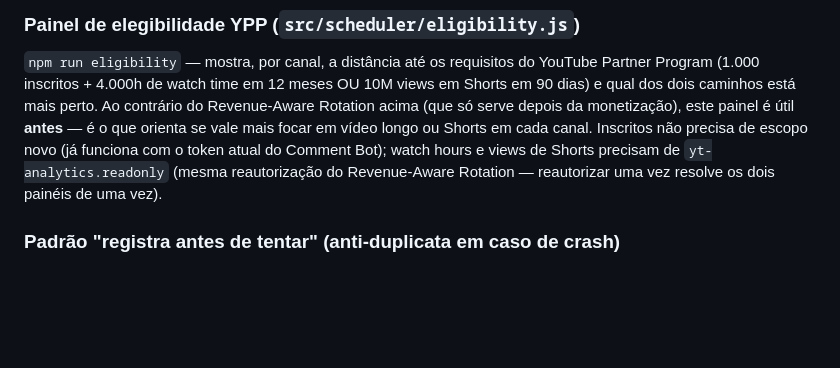
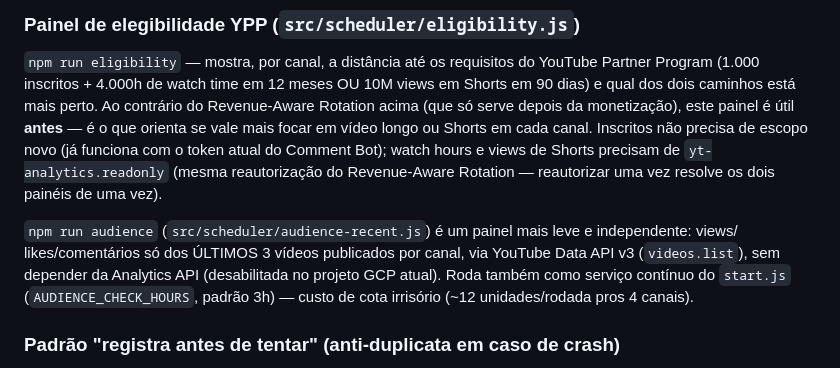
Before and after one commit to castanheirarb/automa-o-cortes-youtube-e-twitch, a Markdown page: CLAUDE.md, the part around one of its changes. Rendered like a GitHub page; blank space fills up the shorter version.

```diff
--- a/CLAUDE.md
+++ b/CLAUDE.md
@@ -227,6 +229,12 @@ Shorts em cada canal. Inscritos não precisa de escopo novo (já funciona com o
 Bot); watch hours e views de Shorts precisam de `yt-analytics.readonly` (mesma reautorização do
 Revenue-Aware Rotation — reautorizar uma vez resolve os dois painéis de uma vez).
 
+`npm run audience` (`src/scheduler/audience-recent.js`) é um painel mais leve e independente: views/
+likes/comentários só dos ÚLTIMOS 3 vídeos publicados por canal, via YouTube Data API v3
+(`videos.list`), sem depender da Analytics API (desabilitada no projeto GCP atual). Roda também como
+serviço contínuo do `start.js` (`AUDIENCE_CHECK_HOURS`, padrão 3h) — custo de cota irrisório (~12
+unidades/rodada pros 4 canais).
+
 ### Padrão "registra antes de tentar" (anti-duplicata em caso de crash)
 
 Em todo lugar que publica algo irreversível — `poster/queue.js` (registries por plataforma:
```
Also changed, not shown: other parts of CLAUDE.md (+42 -3 lines).
